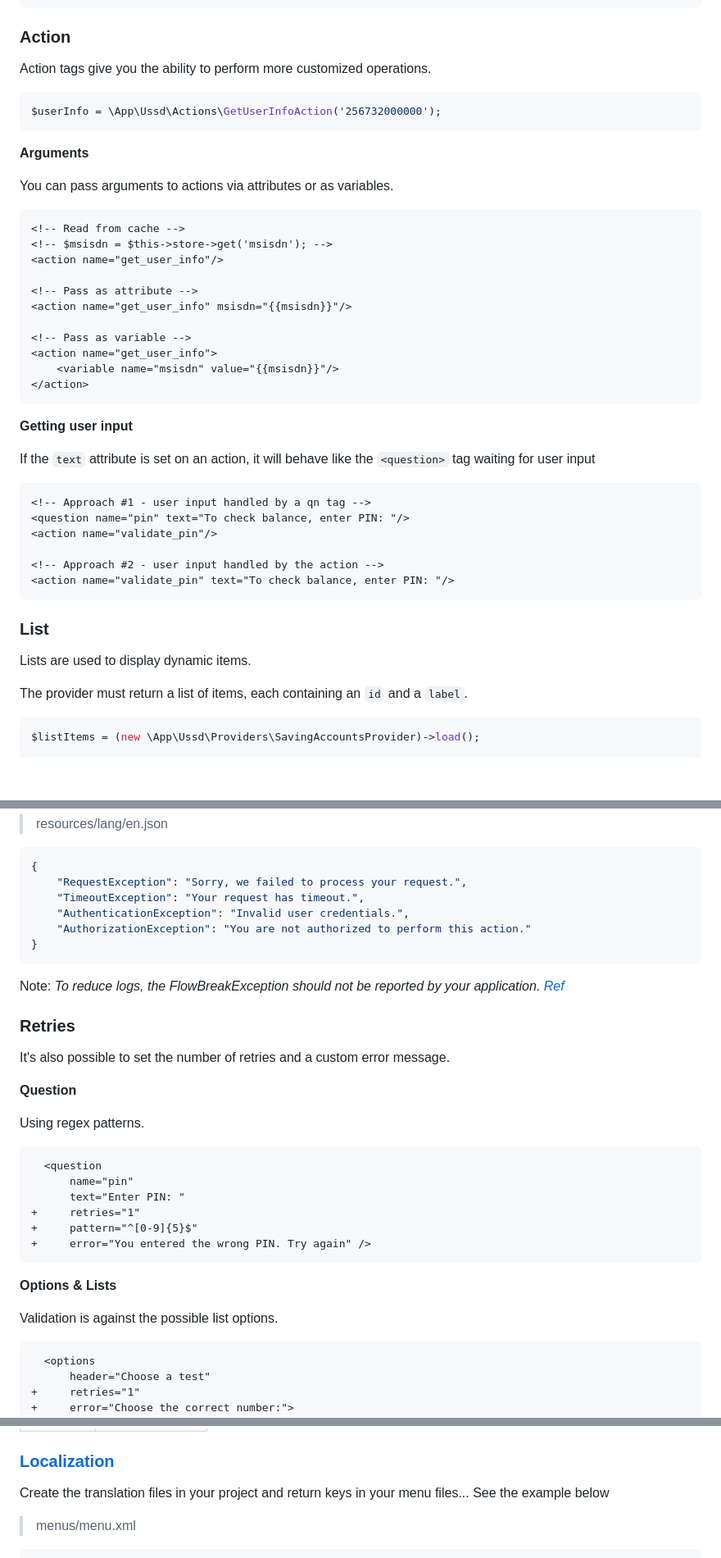
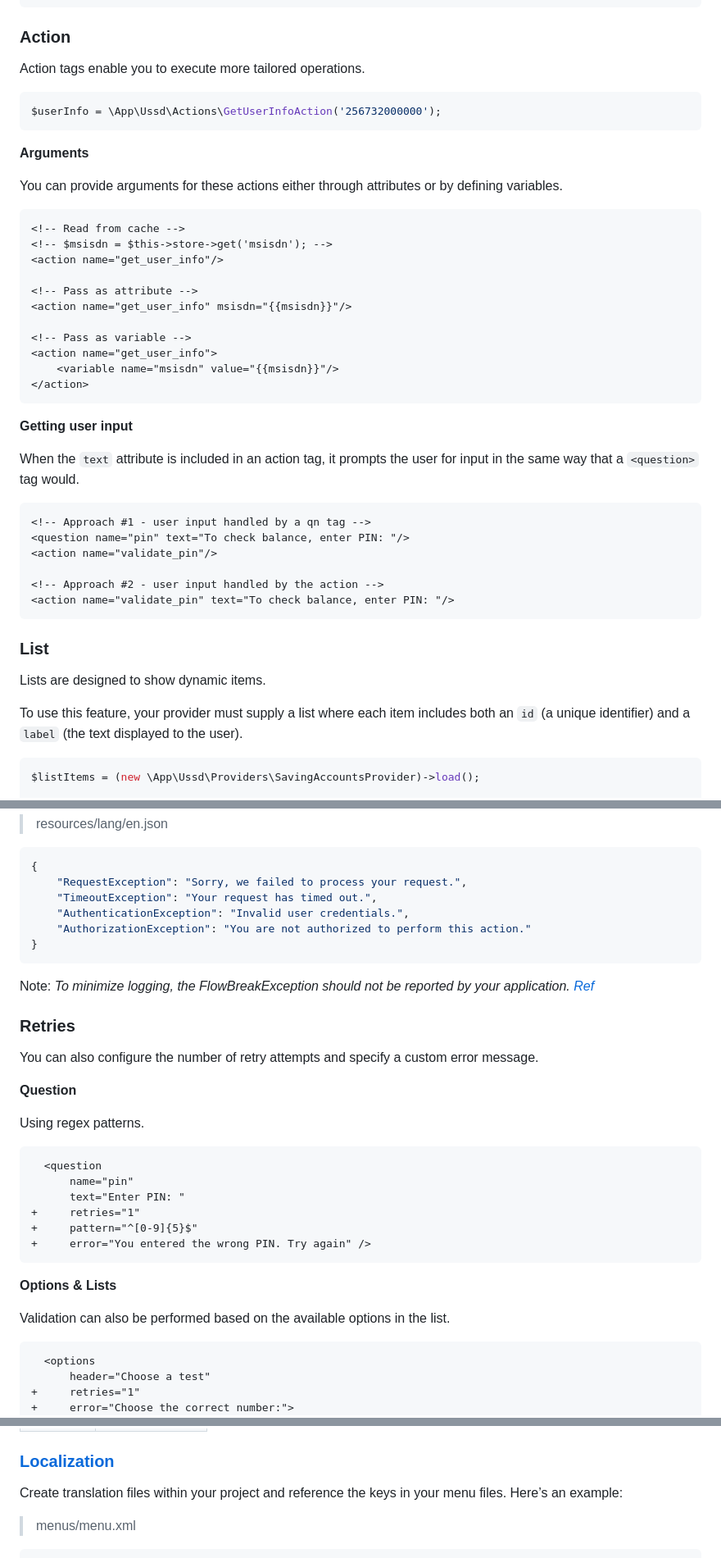
Before and after one commit to mtvbrianking/laravel-ussd, a Markdown page: readme.md, 3 parts joined by grey strips. Shown at 82% size. GitHub-like rendering; blank space fills up the shorter version.

````diff
--- a/readme.md
+++ b/readme.md
@@ -380,7 +377,7 @@ switch ($role) {
 
 ### Action
 
-Action tags give you the ability to perform more customized operations.
+Action tags enable you to execute more tailored operations.
 
 ```php
 $userInfo = \App\Ussd\Actions\GetUserInfoAction('256732000000');
@@ -388,7 +385,7 @@ $userInfo = \App\Ussd\Actions\GetUserInfoAction('256732000000');
 
 **Arguments**
 
-You can pass arguments to actions via attributes or as variables.
+You can provide arguments for these actions either through attributes or by defining variables.
 
 ```xml
 <!-- Read from cache -->
@@ -406,7 +403,7 @@ You can pass arguments to actions via attributes or as variables.
 
 **Getting user input**
 
-If the `text` attribute is set on an action, it will behave like the `<question>` tag waiting for user input
+When the `text` attribute is included in an action tag, it prompts the user for input in the same way that a `<question>` tag would.
 
 ```xml
 <!-- Approach #1 - user input handled by a qn tag -->
@@ -419,9 +416,9 @@ If the `text` attribute is set on an action, it will behave like the `<question>
 
 ### List
 
-Lists are used to display dynamic items.
+Lists are designed to show dynamic items.
 
-The provider must return a list of items, each containing an `id` and a `label`.
+To use this feature, your provider must supply a list where each item includes both an `id` (a unique identifier) and a `label` (the text displayed to the user).
 
 ```php
 $listItems = (new \App\Ussd\Providers\SavingAccountsProvider)->load();
@@ -475,17 +472,17 @@ return response('CON ' . $output);
 ```json
 {
     "RequestException": "Sorry, we failed to process your request.",
-    "TimeoutException": "Your request has timeout.",
+    "TimeoutException": "Your request has timed out.",
     "AuthenticationException": "Invalid user credentials.",
     "AuthorizationException": "You are not authorized to perform this action."
 }
 ```
 
-Note: _To reduce logs, the FlowBreakException should not be reported by your application. [Ref](https://laravel.com/docs/11.x/errors#ignoring-exceptions-by-type)_
+Note: _To minimize logging, the FlowBreakException should not be reported by your application. [Ref](https://laravel.com/docs/11.x/errors#ignoring-exceptions-by-type)_
 
 ### Retries
 
-It's also possible to set the number of retries and a custom error message.
+You can also configure the number of retry attempts and specify a custom error message.
 
 **Question**
 
@@ -502,7 +499,7 @@ Using regex patterns.
 
 **Options & Lists**
 
-Validation is against the possible list options.
+Validation can also be performed based on the available options in the list.
 
 ```diff
   <options
@@ -546,7 +543,7 @@ Falls back to `eq` if the `cond` is not set or it's unsupported.
 
 ### [Localization](https://laravel.com/docs/11.x/localization)
 
-Create the translation files in your project and return keys in your menu files... See the example below
+Create translation files within your project and reference the keys in your menu files. Here’s an example:
 
 > menus/menu.xml
 
````
Also changed, not shown: other parts of readme.md (+39 -42 lines).
